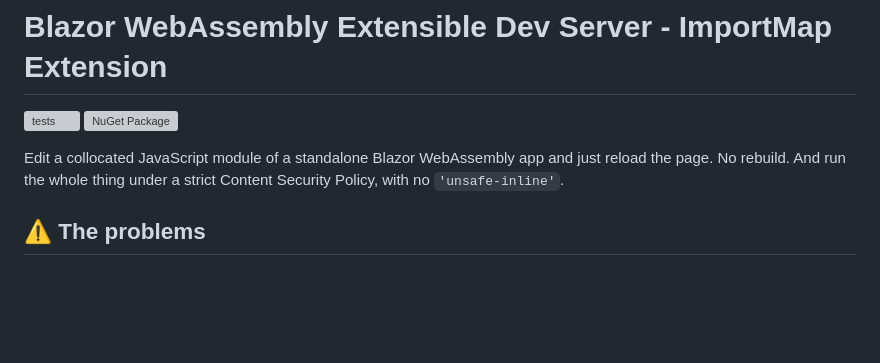
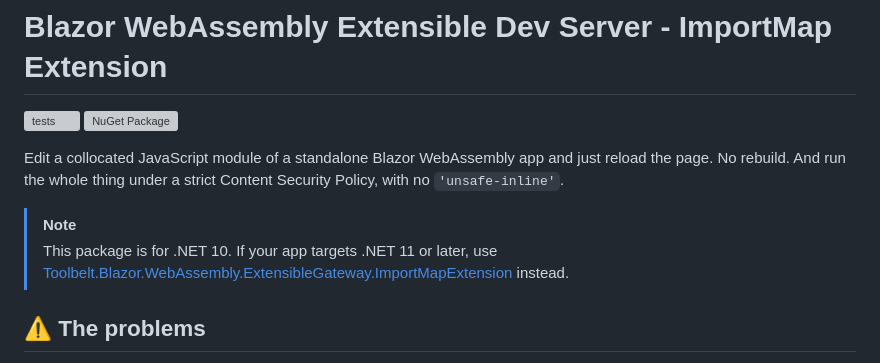
Before and after one commit to jsakamoto/Toolbelt.Blazor.WebAssembly.ExtensibleDevServer.ImportMapExtension, a Markdown page: README.md, the part around the change. Drawn GitHub-style; blank space fills up the shorter version; grey boxes are pictures that could not be loaded.

Commit message:
Cross-link the .NET 10 and .NET 11 packages in README

```diff
--- a/README.md
+++ b/README.md
@@ -4,6 +4,9 @@
 
 Edit a collocated JavaScript module of a standalone Blazor WebAssembly app and just reload the page.
 No rebuild. And run the whole thing under a strict Content Security Policy, with no `'unsafe-inline'`.
+
+> [!NOTE]
+> This package is for .NET 10. If your app targets .NET 11 or later, use [Toolbelt.Blazor.WebAssembly.ExtensibleGateway.ImportMapExtension](https://www.nuget.org/packages/Toolbelt.Blazor.WebAssembly.ExtensibleGateway.ImportMapExtension/) instead.
 
 ## ⚠️ The problems
 
```
